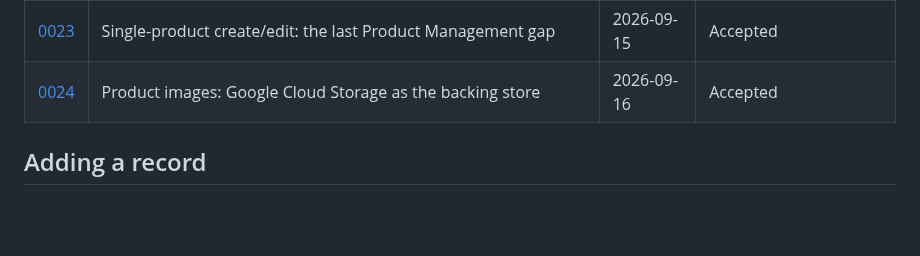
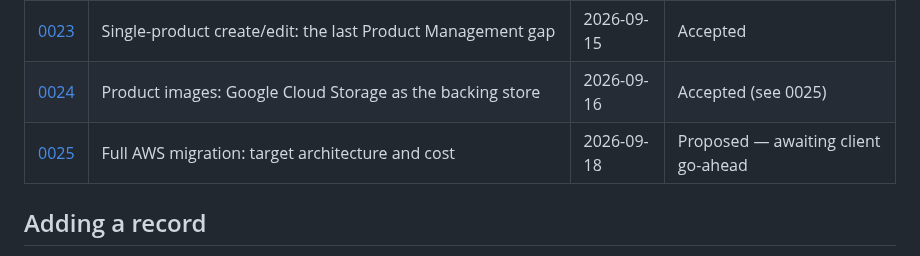
Before and after one commit to kailashstoneindia/golden-adobe, a Markdown page: docs/decisions/README.md, the part around the change. GitHub-like rendering; blank space fills up the shorter version.

```diff
--- a/docs/decisions/README.md
+++ b/docs/decisions/README.md
@@ -35,7 +35,8 @@ valid when circumstances change.
 | [0021](0021-search-runtime-build-plan.md) | Search runtime: local-first build, and the 6c–6h sequence | 2026-09-01 | Accepted |
 | [0022](0022-inventory-write-model.md) | Inventory write model: stock, status, and what a blank cell means | 2026-09-14 | Accepted |
 | [0023](0023-single-product-create-edit.md) | Single-product create/edit: the last Product Management gap | 2026-09-15 | Accepted |
-| [0024](0024-product-images-gcs.md) | Product images: Google Cloud Storage as the backing store | 2026-09-16 | Accepted |
+| [0024](0024-product-images-gcs.md) | Product images: Google Cloud Storage as the backing store | 2026-09-16 | Accepted (see 0025) |
+| [0025](0025-full-aws-migration.md) | Full AWS migration: target architecture and cost | 2026-09-18 | Proposed — awaiting client go-ahead |
 
 ## Adding a record
 
```
Also changed, not shown: docs/decisions/0025-full-aws-migration.md (added, +245 -0 lines).
